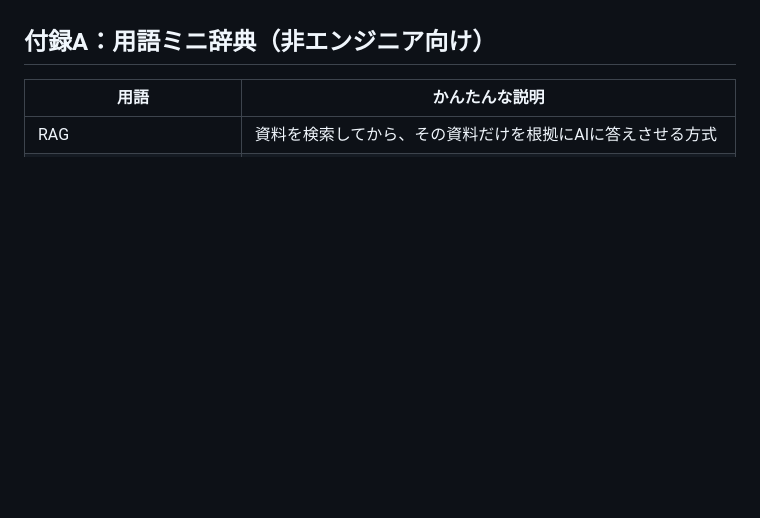
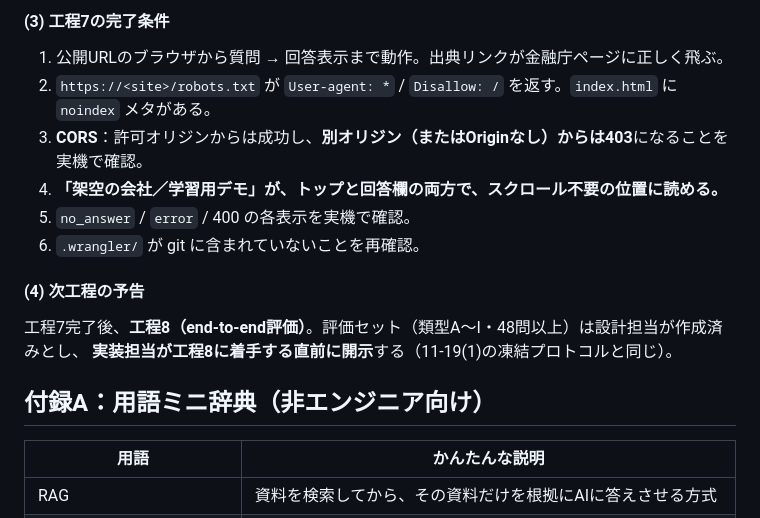
Before and after one commit to Ksaiku/nisahp, a Markdown page: docs/requirements.md, the part around one of its changes. Drawn GitHub-style; blank space fills up the shorter version.

```diff
--- a/docs/requirements.md
+++ b/docs/requirements.md
@@ -2116,3 +2163,17 @@ R11〜R20 と P43〜P54 を測定し、**最上位のチャンクID・スコア
+#### (3) 工程7の完了条件
+
+1. 公開URLのブラウザから質問 → 回答表示まで動作。出典リンクが金融庁ページに正しく飛ぶ。
+2. `https://<site>/robots.txt` が `User-agent: *` / `Disallow: /` を返す。`index.html` に `noindex` メタがある。
+3. **CORS**：許可オリジンからは成功し、**別オリジン（またはOriginなし）からは403**になることを実機で確認。
+4. **「架空の会社／学習用デモ」が、トップと回答欄の両方で、スクロール不要の位置に読める。**
+5. `no_answer` / `error` / 400 の各表示を実機で確認。
+6. `.wrangler/` が git に含まれていないことを再確認。
+
+#### (4) 次工程の予告
+
+工程7完了後、**工程8（end-to-end評価）**。評価セット（類型A〜I・48問以上）は設計担当が作成済みとし、
+**実装担当が工程8に着手する直前に開示**する（11-19(1)の凍結プロトコルと同じ）。
+
 ## 付録A：用語ミニ辞典（非エンジニア向け）
 
 | 用語 | かんたんな説明 |
```
Also changed, not shown: other parts of docs/requirements.md (+47 -0 lines).
